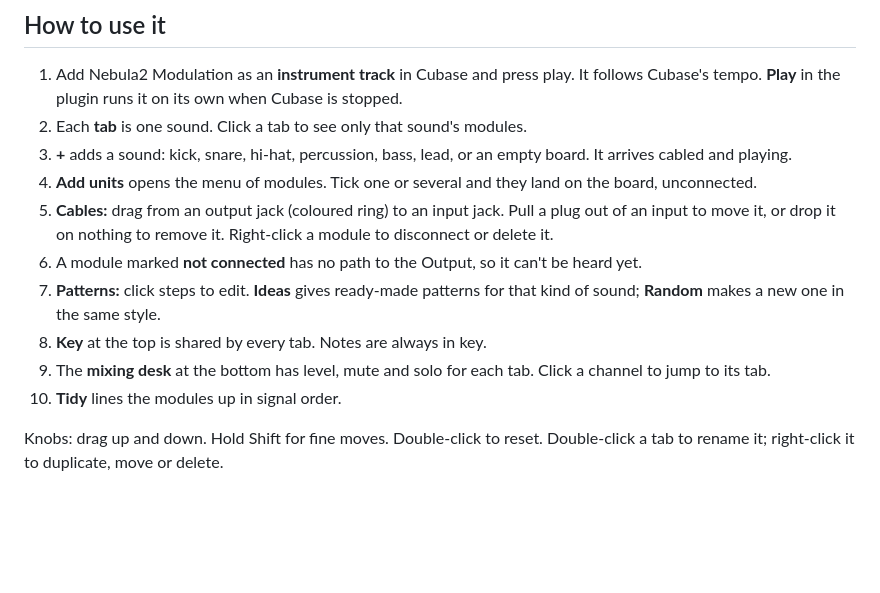
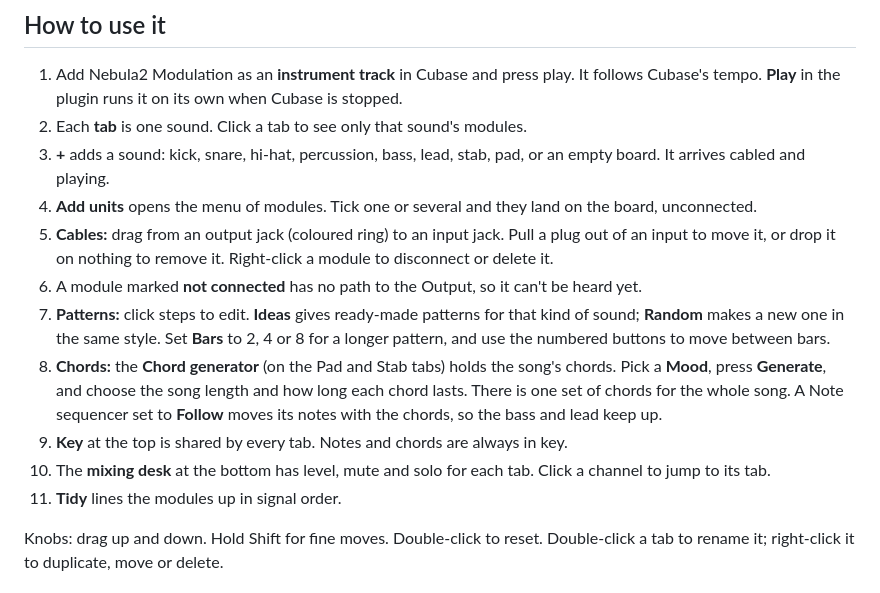
Before and after one commit to Joenebula/Nebula2-Modulation, a Markdown page: README.md, the part around one of its changes. Drawn GitHub-style; blank space fills up the shorter version.

```diff
--- a/README.md
+++ b/README.md
@@ -28,16 +30,20 @@ Then rescan plugins in Cubase. Downloads are on the [Releases page](https://gith
 1. Add Nebula2 Modulation as an **instrument track** in Cubase and press play. It follows Cubase's tempo.
    **Play** in the plugin runs it on its own when Cubase is stopped.
 2. Each **tab** is one sound. Click a tab to see only that sound's modules.
-3. **+** adds a sound: kick, snare, hi-hat, percussion, bass, lead, or an empty board. It arrives cabled and playing.
+3. **+** adds a sound: kick, snare, hi-hat, percussion, bass, lead, stab, pad, or an empty board. It arrives cabled and playing.
 4. **Add units** opens the menu of modules. Tick one or several and they land on the board, unconnected.
 5. **Cables:** drag from an output jack (coloured ring) to an input jack. Pull a plug out of an input to move it,
    or drop it on nothing to remove it. Right-click a module to disconnect or delete it.
 6. A module marked **not connected** has no path to the Output, so it can't be heard yet.
 7. **Patterns:** click steps to edit. **Ideas** gives ready-made patterns for that kind of sound; **Random**
-   makes a new one in the same style.
-8. **Key** at the top is shared by every tab. Notes are always in key.
-9. The **mixing desk** at the bottom has level, mute and solo for each tab. Click a channel to jump to its tab.
-10. **Tidy** lines the modules up in signal order.
+   makes a new one in the same style. Set **Bars** to 2, 4 or 8 for a longer pattern, and use the numbered
+   buttons to move between bars.
+8. **Chords:** the **Chord generator** (on the Pad and Stab tabs) holds the song's chords. Pick a **Mood**, press
+   **Generate**, and choose the song length and how long each chord lasts. There is one set of chords for the
+   whole song. A Note sequencer set to **Follow** moves its notes with the chords, so the bass and lead keep up.
+9. **Key** at the top is shared by every tab. Notes and chords are always in key.
+10. The **mixing desk** at the bottom has level, mute and solo for each tab. Click a channel to jump to its tab.
+11. **Tidy** lines the modules up in signal order.
 
 Knobs: drag up and down. Hold Shift for fine moves. Double-click to reset. Double-click a tab to rename it;
 right-click it to duplicate, move or delete.
```
Also changed, not shown: other parts of README.md (+2 -0 lines), CLAUDE.md (+9 -5 lines), docs/BUILD-PLAN.md (+14 -7 lines), docs/screenshot-add-units.png, docs/screenshot-chords.png (added), docs/screenshot.png, 10 other files.
